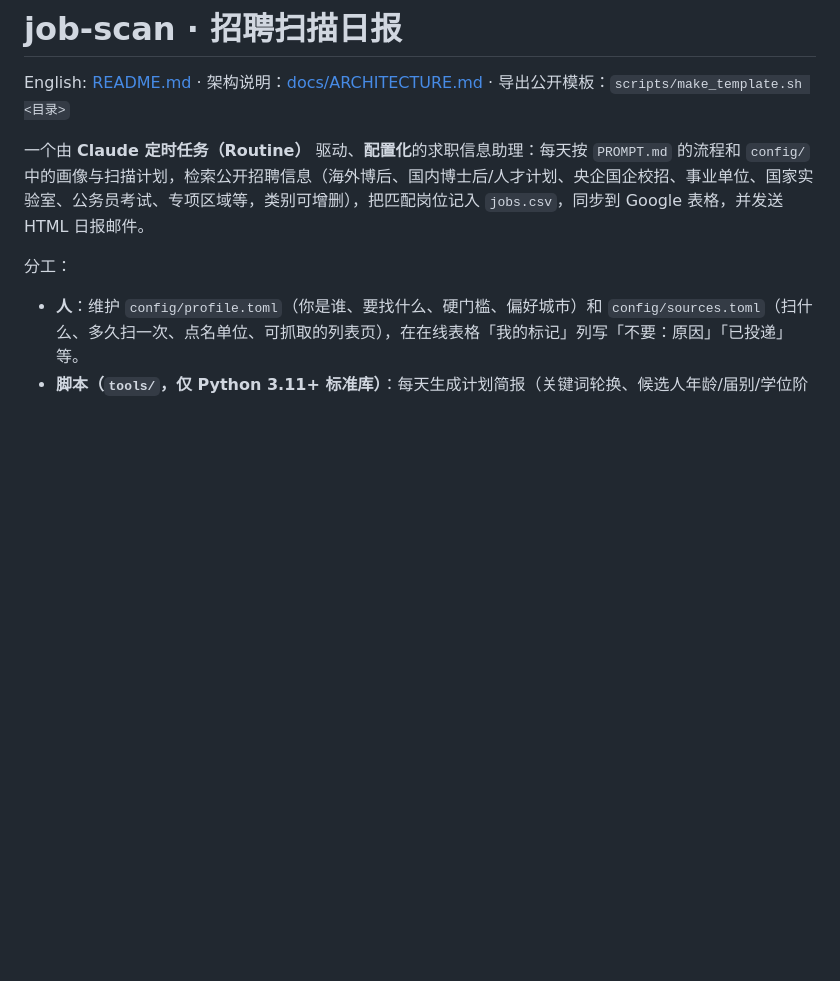
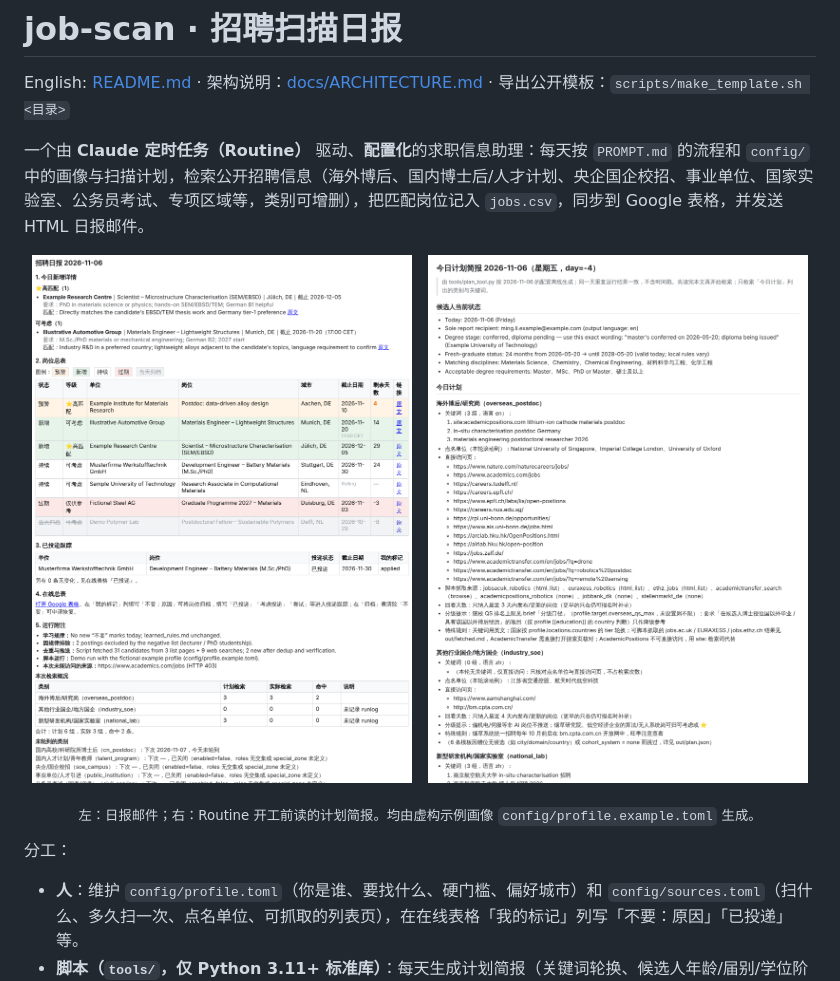
Before and after one commit to Ares-cz/job-scan-template, a Markdown page: README.zh.md, the part around the change. GitHub-like rendering; pictures changed too: docs/img/brief.png (added), docs/img/report.png (added); blank space fills up the shorter version.

```diff
--- a/README.zh.md
+++ b/README.zh.md
@@ -3,6 +3,13 @@
 English: [README.md](README.md) · 架构说明：[docs/ARCHITECTURE.md](docs/ARCHITECTURE.md) · 导出公开模板：`scripts/make_template.sh <目录>`
 
 一个由 **Claude 定时任务（Routine）** 驱动、**配置化**的求职信息助理：每天按 `PROMPT.md` 的流程和 `config/` 中的画像与扫描计划，检索公开招聘信息（海外博后、国内博士后/人才计划、央企国企校招、事业单位、国家实验室、公务员考试、专项区域等，类别可增删），把匹配岗位记入 `jobs.csv`，同步到 Google 表格，并发送 HTML 日报邮件。
+
+<p align="center">
+  <img src="docs/img/report.png" alt="日报邮件：今日新增与匹配理由、按状态上色的岗位总表、已投递跟踪、检索概况" width="48%">
+  &nbsp;
+  <img src="docs/img/brief.png" alt="由画像生成的每日简报：候选人状态、轮换关键词、点名单位、需人工打开的页面" width="48%">
+</p>
+<p align="center"><sub>左：日报邮件；右：Routine 开工前读的计划简报。均由虚构示例画像 <code>config/profile.example.toml</code> 生成。</sub></p>
 
 分工：
 
```
Also changed, not shown: README.md (+7 -0 lines).
